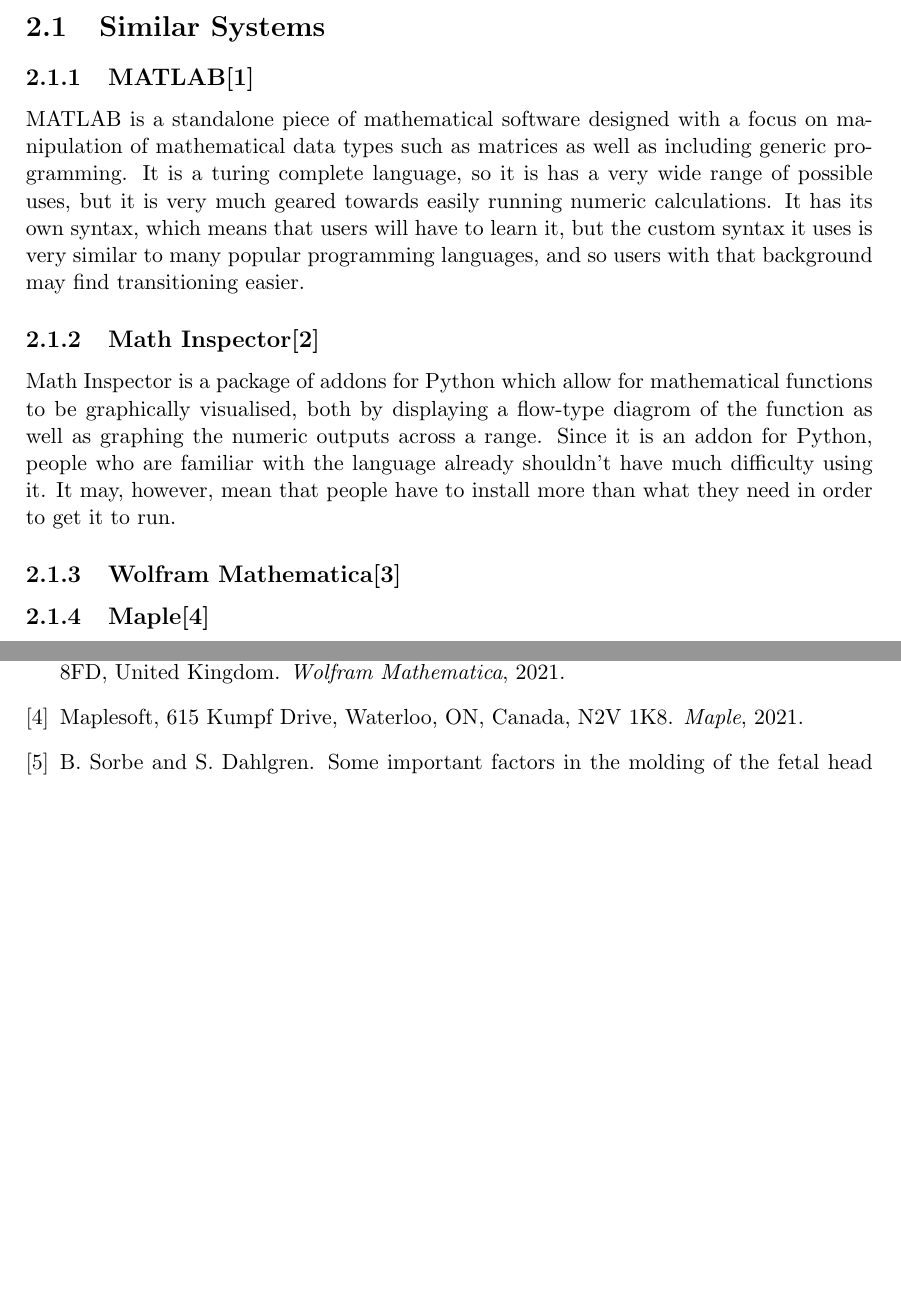
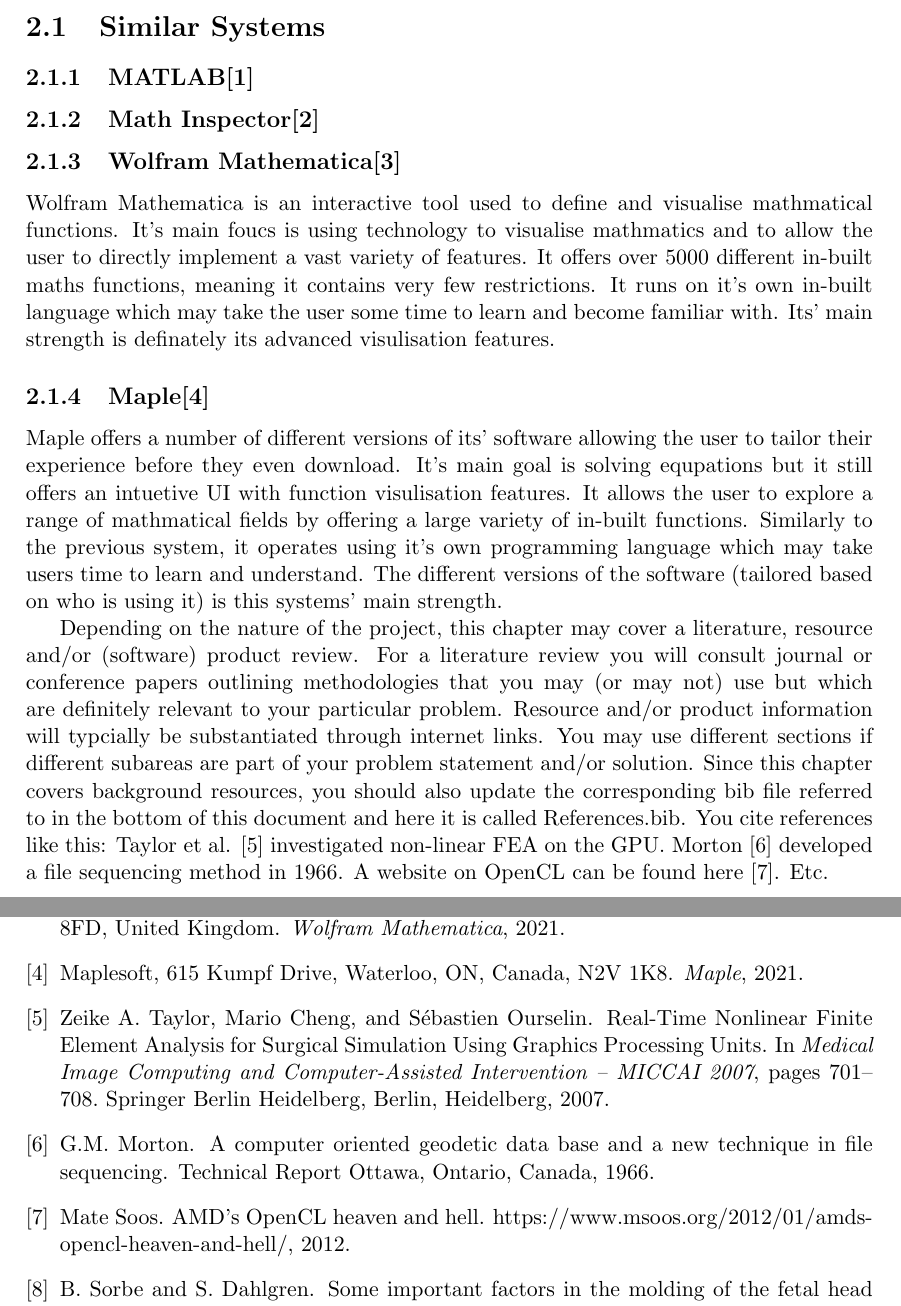
Before and after one commit to masonjmj/Maths-Interpreter, a LaTeX document (report/CMP-6048A_REPORT.tex): two parts of pages 5 and 12 of 14, joined at a grey line, cut so that both start at the same text, the shorter picture padded with empty space. Compiled offline with pdfLaTeX.

Commit message:
Create CMP-6048A_REPORT.tex

```diff
--- a/report/CMP-6048A_REPORT.tex
+++ b/report/CMP-6048A_REPORT.tex
@@ -102,19 +102,20 @@
 
 \subsection{MATLAB\cite{MATLAB}}
 
-MATLAB is a standalone piece of mathematical software designed with a focus on manipulation of mathematical data types such as matrices as well as including generic programming.
-It is a turing complete language, so it is has a very wide range of possible uses, but it is very much geared towards easily running numeric calculations. It has its own syntax,
-which means that users will have to learn it, but the custom syntax it uses is very similar to many popular programming languages, and so users with that background may find transitioning easier.
-
 \subsection{Math Inspector\cite{Math_Inspector}}
-
-Math Inspector is a package of addons for Python which allow for mathematical functions to be graphically visualised, both by displaying a flow-type diagrom of the function as well as graphing the numeric outputs across a range.
- Since it is an addon for Python, people who are familiar with the language already shouldn't have much difficulty using it. It may, however, mean that people have to install more than what they need in order to get it to run.
 
 \subsection{Wolfram Mathematica\cite{Mathematica}}
 
+Wolfram Mathematica is an interactive tool used to define and visualise mathmatical functions. It's main foucs is using technology to visualise mathmatics and to allow the user to directly implement a vast variety of features. It offers over 5000 different in-built maths functions, meaning it contains very few restrictions. It runs on it's own in-built language which may take the user some time to learn and become familiar with. Its' main strength is definately its advanced visulisation features.
+
 \subsection{Maple\cite{Maple}}
 
+Maple offers a number of different versions of its' software allowing the user to tailor their experience before they even download. It's main goal is solving equpations but it still offers an intuetive UI with function visulisation features. It allows the user to explore a range of mathmatical fields by offering a large variety of in-built functions. Similarly to the previous system, it operates using it's own programming language which may take users time to learn and understand. The different versions of the software (tailored based on who is using it) is this systems' main strength.
+
+Depending on the nature of the project, this chapter may cover a literature, resource and/or (software) product review. For a literature review you will consult journal or conference papers outlining methodologies that you may (or may not) use but which are definitely relevant to your particular problem. Resource and/or product information will typcially be substantiated through internet links.
+You may use different sections if different subareas are part of your problem statement and/or solution.
+Since this chapter covers background resources, you should also update the corresponding bib file referred to in the bottom of this document and here it is called References.bib.
+You cite references like this: Taylor et al. \cite{Taylor:2007} investigated non-linear FEA on the GPU. Morton \cite{Morton:1966} developed a file sequencing method in 1966. A website on OpenCL can be found here \cite{Soos:2012}. Etc.
 
 \chapter{Methodology}\label{MethLab}
 
```
